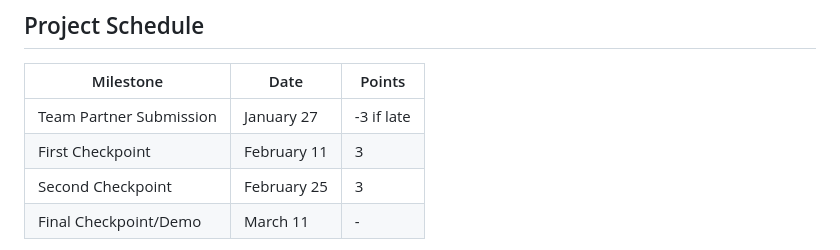
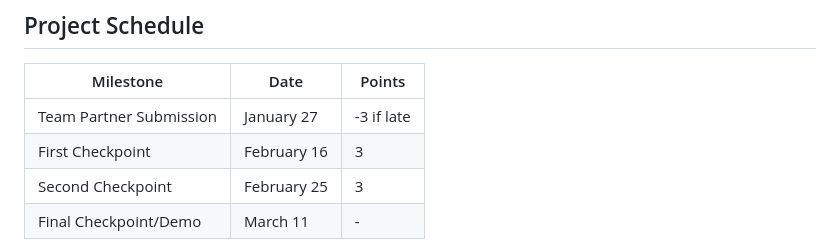
Before and after one commit to blakeallard/CS1D---Project-1-College-Tour, a Markdown page: README.md, the part around the change. Drawn GitHub-style.

Commit message:
Update README.md
Change "First checkpoint" date from Feb 11 --> Feb 16

```diff
--- a/README.md
+++ b/README.md
@@ -92,7 +92,7 @@ This software manages data for at least 15 college campuses (starting with 11) a
 | Milestone | Date | Points |
 |-----------|------|--------|
 | Team Partner Submission | January 27 | -3 if late |
-| First Checkpoint | February 11 | 3 |
+| First Checkpoint | February 16 | 3 |
 | Second Checkpoint | February 25 | 3 |
 | Final Checkpoint/Demo | March 11 | - |
 
```
